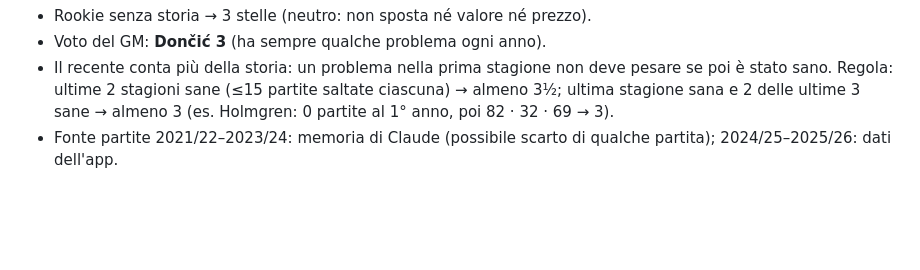
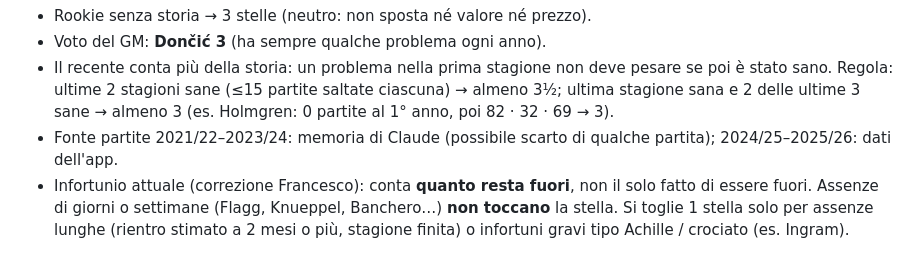
Before and after one commit to 2gzcr8rtk7-bot/Dynasty-league, a Markdown page: tools/CRITERI_VALORI.md, the part around the change. Rendered like a GitHub page; blank space fills up the shorter version.

Commit message:
Criteri: infortunio attuale conta solo se lungo
Co-Authored-By: Claude Opus 5.5 <noreply@anthropic.com>
Claude-Session: https://claude.ai/code/session_01QMcoSEHoKcZUdBC96sm21k

```diff
--- a/tools/CRITERI_VALORI.md
+++ b/tools/CRITERI_VALORI.md
@@ -91,3 +91,6 @@ Aggiornamenti infortuni (26/10/2026):
   Regola: ultime 2 stagioni sane (≤15 partite saltate ciascuna) → almeno 3½; ultima stagione sana e 2 delle ultime 3 sane
   → almeno 3 (es. Holmgren: 0 partite al 1° anno, poi 82 · 32 · 69 → 3).
 - Fonte partite 2021/22–2023/24: memoria di Claude (possibile scarto di qualche partita); 2024/25–2025/26: dati dell'app.
+- Infortunio attuale (correzione Francesco): conta **quanto resta fuori**, non il solo fatto di essere fuori.
+  Assenze di giorni o settimane (Flagg, Knueppel, Banchero…) **non toccano** la stella. Si toglie 1 stella solo per
+  assenze lunghe (rientro stimato a 2 mesi o più, stagione finita) o infortuni gravi tipo Achille / crociato (es. Ingram).
```
